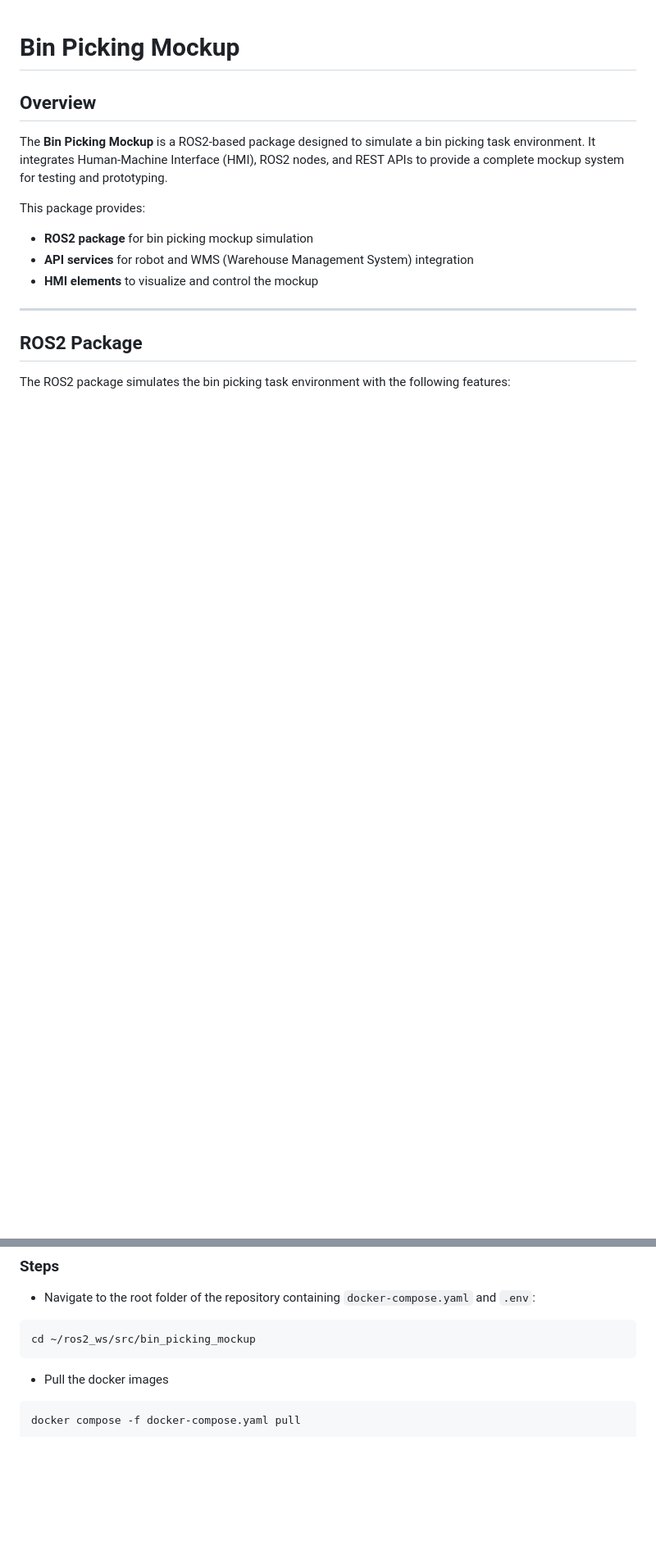
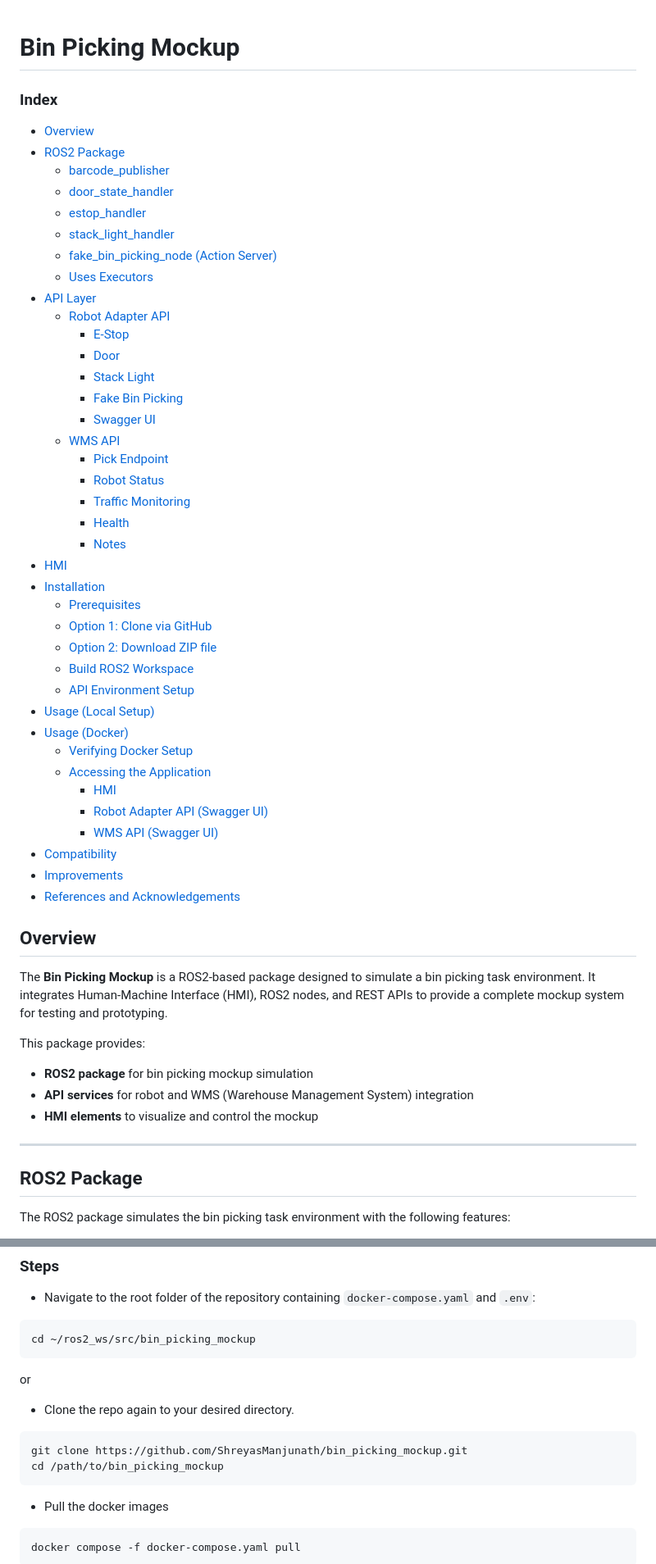
Before and after one commit to ShreyasManjunath/bin_picking_mockup, a Markdown page: README.md, 2 parts joined by grey strips. Shown: that part at 82% size. Rendered like a GitHub page; blank space fills up the shorter version.

Commit message:
chore: add index to readme (#11)

````diff
--- a/README.md
+++ b/README.md
@@ -1,4 +1,45 @@
 # Bin Picking Mockup
+
+### Index
+
+- [Overview](#overview)
+- [ROS2 Package](#ros2-package)
+  - [barcode_publisher](#barcode_publisher)
+  - [door_state_handler](#door_state_handler)
+  - [estop_handler](#estop_handler)
+  - [stack_light_handler](#stack_light_handler)
+  - [fake_bin_picking_node (Action Server)](#fake_bin_picking_node-action-server)
+  - [Uses Executors](#uses-executors)
+- [API Layer](#api-layer)
+  - [Robot Adapter API](#robot-adapter-api)
+    - [E-Stop](#estop)
+    - [Door](#door)
+    - [Stack Light](#stack-light)
+    - [Fake Bin Picking](#fake-bin-picking)
+    - [Swagger UI](#swagger-ui)
+  - [WMS API](#wms-api)
+    - [Pick Endpoint](#main-pick-endpoint)
+    - [Robot Status](#robot-status)
+    - [Traffic Monitoring](#traffic-monitoring)
+    - [Health](#health)
+    - [Notes](#notes)
+- [HMI](#hmi-human-machine-interface)
+- [Installation](#installation)
+  - [Prerequisites](#prerequisites)
+  - [Option 1: Clone via GitHub](#option-1-clone-via-github)
+  - [Option 2: Download ZIP file](#option-2-download-zip-file)
+  - [Build ROS2 Workspace](#build-ros2-workspace)
+  - [API Environment Setup](#api-environment-setup)
+- [Usage (Local Setup)](#usage-local-setup)
+- [Usage (Docker)](#usage-docker)
+  - [Verifying Docker Setup](#verifying-docker-setup)
+  - [Accessing the Application](#accessing-the-application)
+    - [HMI](#hmi)
+    - [Robot Adapter API (Swagger UI)](#robot-adapter-api-swagger-ui)
+    - [WMS API (Swagger UI)](#wms-api-swagger-ui)
+- [Compatibility](#compatibility)
+- [Improvements](#improvements)
+- [References and Acknowledgements](#references-and-acknowledgements)
 
 ## Overview
 
@@ -500,6 +541,15 @@ To run the Bin Picking Mockup using Docker, ensure you have **Docker v2** instal
 cd ~/ros2_ws/src/bin_picking_mockup
 ```
 
+or
+
+- Clone the repo again to your desired directory.
+
+```bash
+git clone https://github.com/ShreyasManjunath/bin_picking_mockup.git
+cd /path/to/bin_picking_mockup
+```
+
 - Pull the docker images
 
 ```bash
````
Also changed, not shown: other parts of README.md (+15 -3 lines).
